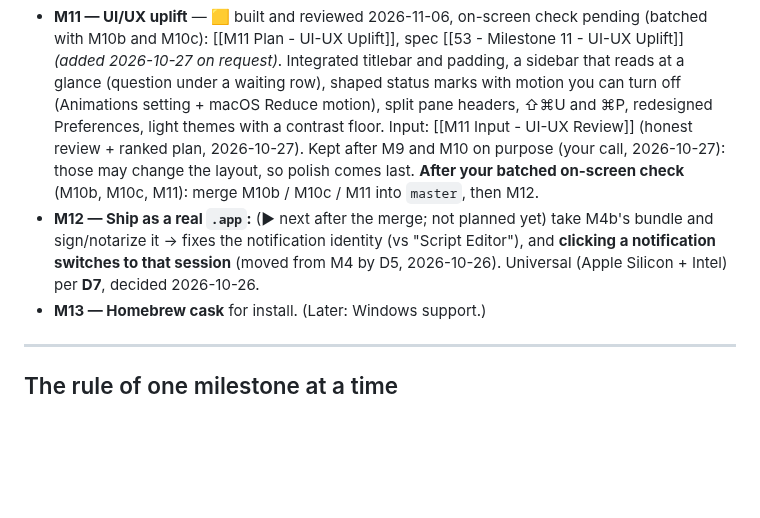
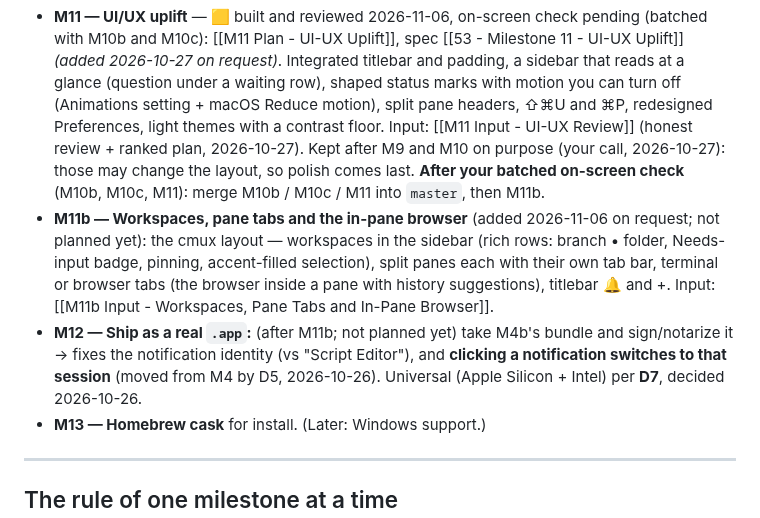
Before and after one commit to fitzfitz/fuxx-cli, a Markdown page: docs/04-Development/40 - Roadmap.md, the part around the change. Rendered like a GitHub page; blank space fills up the shorter version.

Commit message:
docs: M11b input — workspaces, pane tabs and the in-pane browser (your cmux screenshots); Task 3d moves there

```diff
--- a/docs/04-Development/40 - Roadmap.md
+++ b/docs/04-Development/40 - Roadmap.md
@@ -64,8 +64,9 @@ each before the next; record it in [[60 - Progress Log]]. Features referenced he
 
 - **M11 — UI/UX uplift** — 🟨 built and reviewed 2026-11-06, on-screen check pending (batched with M10b and M10c): [[M11 Plan - UI-UX Uplift]], spec [[53 - Milestone 11 - UI-UX Uplift]] *(added 2026-10-27 on request)*. Integrated titlebar and padding, a sidebar that reads at a glance (question under a waiting row), shaped status marks with motion you can turn off (Animations setting + macOS Reduce motion), split pane headers, ⇧⌘U and ⌘P, redesigned Preferences, light themes with a contrast floor.
   Input: [[M11 Input - UI-UX Review]] (honest review + ranked plan, 2026-10-27). Kept after M9 and M10 on purpose (your call, 2026-10-27): those may change the layout, so polish comes last.
-  **After your batched on-screen check** (M10b, M10c, M11): merge M10b / M10c / M11 into `master`, then M12.
-- **M12 — Ship as a real `.app`:** (▶ next after the merge; not planned yet) take M4b's bundle and sign/notarize it → fixes the notification identity (vs "Script Editor"), and **clicking a notification switches to that session** (moved from M4 by D5, 2026-10-26). Universal (Apple Silicon + Intel) per **D7**, decided 2026-10-26.
+  **After your batched on-screen check** (M10b, M10c, M11): merge M10b / M10c / M11 into `master`, then M11b.
+- **M11b — Workspaces, pane tabs and the in-pane browser** (added 2026-11-06 on request; not planned yet): the cmux layout — workspaces in the sidebar (rich rows: branch • folder, Needs-input badge, pinning, accent-filled selection), split panes each with their own tab bar, terminal or browser tabs (the browser inside a pane with history suggestions), titlebar 🔔 and +. Input: [[M11b Input - Workspaces, Pane Tabs and In-Pane Browser]].
+- **M12 — Ship as a real `.app`:** (after M11b; not planned yet) take M4b's bundle and sign/notarize it → fixes the notification identity (vs "Script Editor"), and **clicking a notification switches to that session** (moved from M4 by D5, 2026-10-26). Universal (Apple Silicon + Intel) per **D7**, decided 2026-10-26.
 - **M13 — Homebrew cask** for install. (Later: Windows support.)
 
 ---
```
Also changed, not shown: docs/04-Development/M11b Input - Workspaces, Pane Tabs and In-Pane Browser.md (added, +61 -0 lines), 1 other file.
